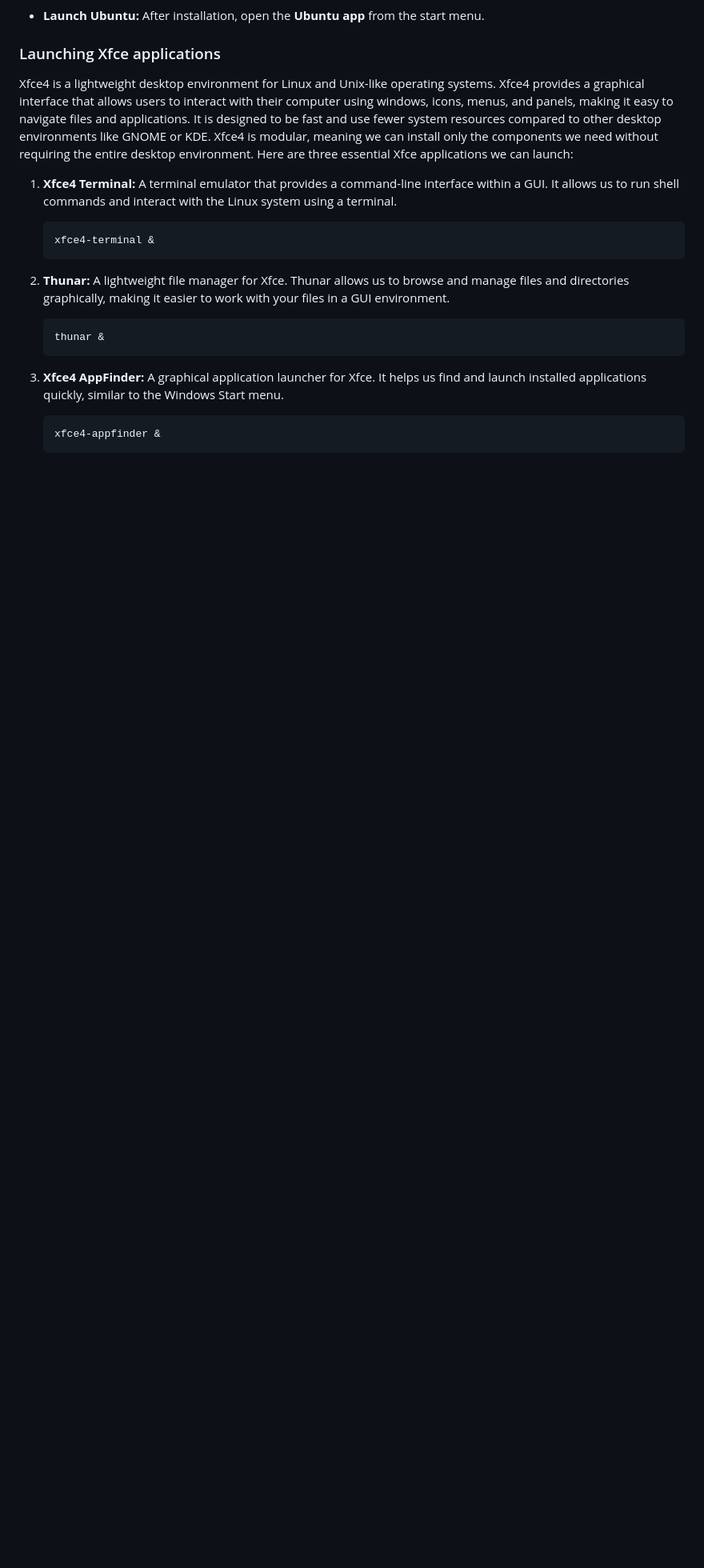
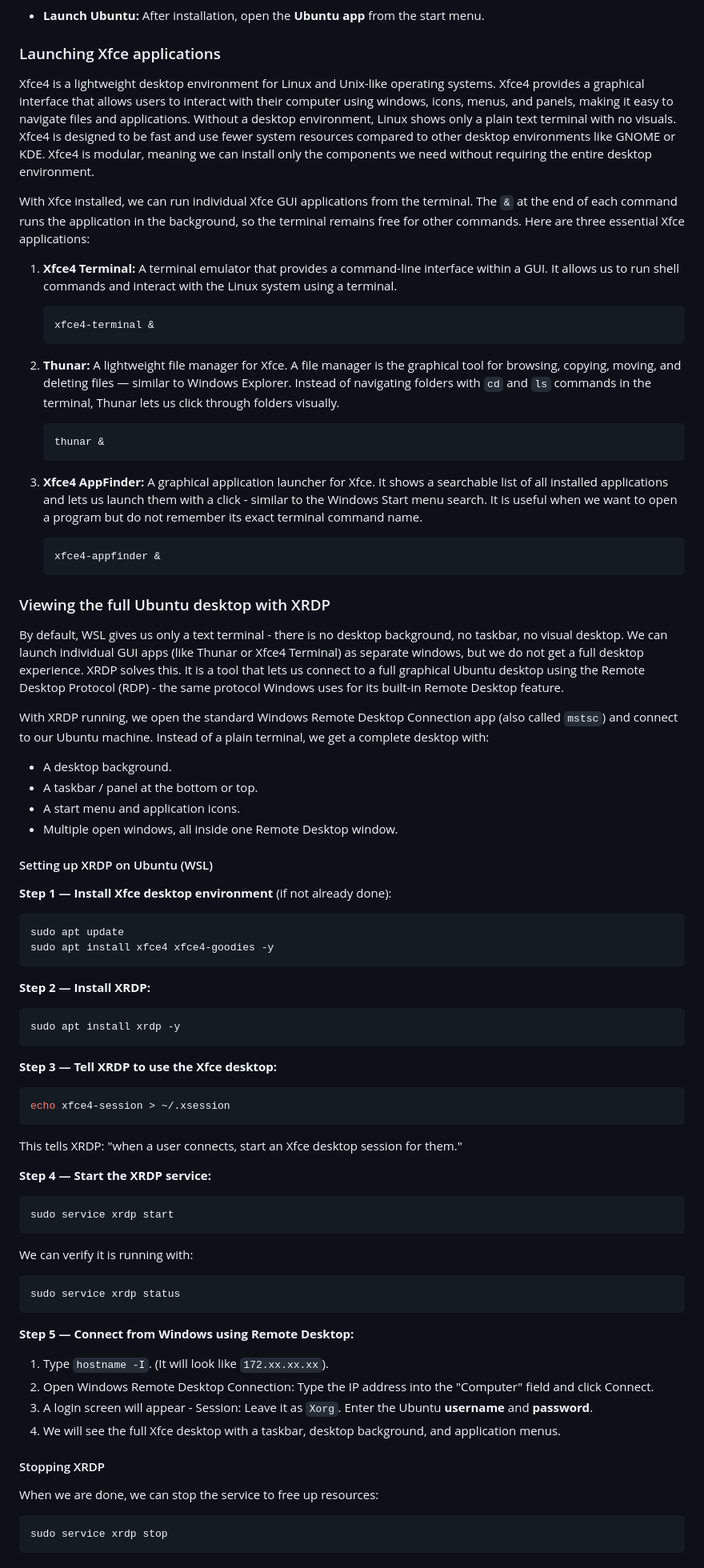
Before and after one commit to isrkan/DevOps-MLOps-Practice, a Markdown page: DevOps/Linux/Linux-based operating systems.md, the part around one of its changes. Shown at 80% size. Rendered like a GitHub page; blank space fills up the shorter version.

Commit message:
Improve Xfce and XRDP documentation for Ubuntu on WSL

````diff
--- a/DevOps/Linux/Linux-based operating systems.md
+++ b/DevOps/Linux/Linux-based operating systems.md
@@ -58,18 +58,72 @@ After entering our password, we will have remote access to that server.
 - **Launch Ubuntu:** After installation, open the **Ubuntu app** from the start menu.
 
 ### Launching Xfce applications
-Xfce4 is a lightweight desktop environment for Linux and Unix-like operating systems. Xfce4 provides a graphical interface that allows users to interact with their computer using windows, icons, menus, and panels, making it easy to navigate files and applications. It is designed to be fast and use fewer system resources compared to other desktop environments like GNOME or KDE. Xfce4 is modular, meaning we can install only the components we need without requiring the entire desktop environment. Here are three essential Xfce applications we can launch:
+Xfce4 is a lightweight desktop environment for Linux and Unix-like operating systems. Xfce4 provides a graphical interface that allows users to interact with their computer using windows, icons, menus, and panels, making it easy to navigate files and applications. Without a desktop environment, Linux shows only a plain text terminal with no visuals. Xfce4 is designed to be fast and use fewer system resources compared to other desktop environments like GNOME or KDE. Xfce4 is modular, meaning we can install only the components we need without requiring the entire desktop environment.
+
+With Xfce installed, we can run individual Xfce GUI applications from the terminal. The `&` at the end of each command runs the application in the background, so the terminal remains free for other commands. Here are three essential Xfce applications:
 1. **Xfce4 Terminal:** A terminal emulator that provides a command-line interface within a GUI. It allows us to run shell commands and interact with the Linux system using a terminal.
    ```bash
    xfce4-terminal &
    ```
 
-2. **Thunar:** A lightweight file manager for Xfce. Thunar allows us to browse and manage files and directories graphically, making it easier to work with your files in a GUI environment.
+2. **Thunar:** A lightweight file manager for Xfce. A file manager is the graphical tool for browsing, copying, moving, and deleting files — similar to Windows Explorer. Instead of navigating folders with `cd` and `ls` commands in the terminal, Thunar lets us click through folders visually.
    ```bash
    thunar &
    ```
 
-3. **Xfce4 AppFinder:** A graphical application launcher for Xfce. It helps us find and launch installed applications quickly, similar to the Windows Start menu.
+3. **Xfce4 AppFinder:** A graphical application launcher for Xfce. It shows a searchable list of all installed applications and lets us launch them with a click - similar to the Windows Start menu search. It is useful when we want to open a program but do not remember its exact terminal command name.
    ```bash
    xfce4-appfinder &
    ```
+
+### Viewing the full Ubuntu desktop with XRDP
+By default, WSL gives us only a text terminal - there is no desktop background, no taskbar, no visual desktop. We can launch individual GUI apps (like Thunar or Xfce4 Terminal) as separate windows, but we do not get a full desktop experience. XRDP solves this. It is a tool that lets us connect to a full graphical Ubuntu desktop using the Remote Desktop Protocol (RDP) - the same protocol Windows uses for its built-in Remote Desktop feature.
+
+With XRDP running, we open the standard Windows Remote Desktop Connection app (also called `mstsc`) and connect to our Ubuntu machine. Instead of a plain terminal, we get a complete desktop with:
+- A desktop background.
+- A taskbar / panel at the bottom or top.
+- A start menu and application icons.
+- Multiple open windows, all inside one Remote Desktop window.
+
+
+#### Setting up XRDP on Ubuntu (WSL)
+
+**Step 1 — Install Xfce desktop environment** (if not already done):
+```bash
+sudo apt update
+sudo apt install xfce4 xfce4-goodies -y
+```
+
+**Step 2 — Install XRDP:**
+```bash
+sudo apt install xrdp -y
+```
+
+**Step 3 — Tell XRDP to use the Xfce desktop:**
+```bash
+echo xfce4-session > ~/.xsession
+```
+This tells XRDP: "when a user connects, start an Xfce desktop session for them."
+
+**Step 4 — Start the XRDP service:**
+```bash
+sudo service xrdp start
+```
+
+We can verify it is running with:
+```bash
+sudo service xrdp status
+```
+
+**Step 5 — Connect from Windows using Remote Desktop:**
+1. Type `hostname -I`. (It will look like `172.xx.xx.xx`).
+2. Open Windows Remote Desktop Connection: Type the IP address into the "Computer" field and click Connect.
+4. A login screen will appear - Session: Leave it as `Xorg`. Enter the Ubuntu **username** and **password**.
+5. We will see the full Xfce desktop with a taskbar, desktop background, and application menus.
+
+#### Stopping XRDP
+When we are done, we can stop the service to free up resources:
+```bash
+sudo service xrdp stop
+```
+
````
Also changed, not shown: other parts of DevOps/Linux/Linux-based operating systems.md (+6 -0 lines).
